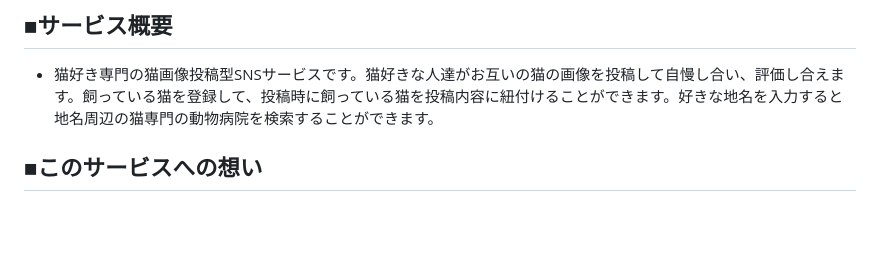
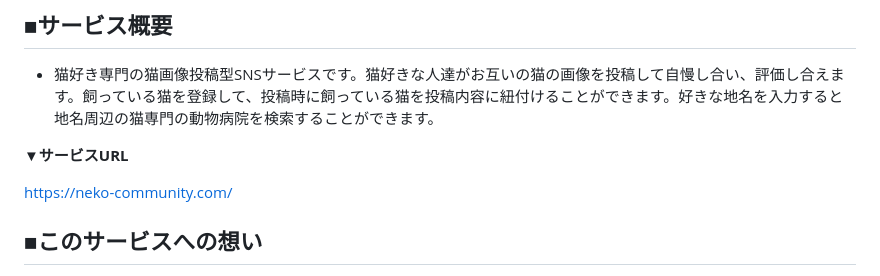
Before and after one commit to takuma-kamimura/NeCommunity, a Markdown page: README.md, the part around the change. Rendered like a GitHub page; blank space fills up the shorter version.

```diff
--- a/README.md
+++ b/README.md
@@ -5,6 +5,10 @@
 ## ■サービス概要
 
 * 猫好き専門の猫画像投稿型SNSサービスです。猫好きな人達がお互いの猫の画像を投稿して自慢し合い、評価し合えます。飼っている猫を登録して、投稿時に飼っている猫を投稿内容に紐付けることができます。好きな地名を入力すると地名周辺の猫専門の動物病院を検索することができます。
+
+▼**サービスURL**
+
+https://neko-community.com/
 
 ## ■このサービスへの想い
 
```
